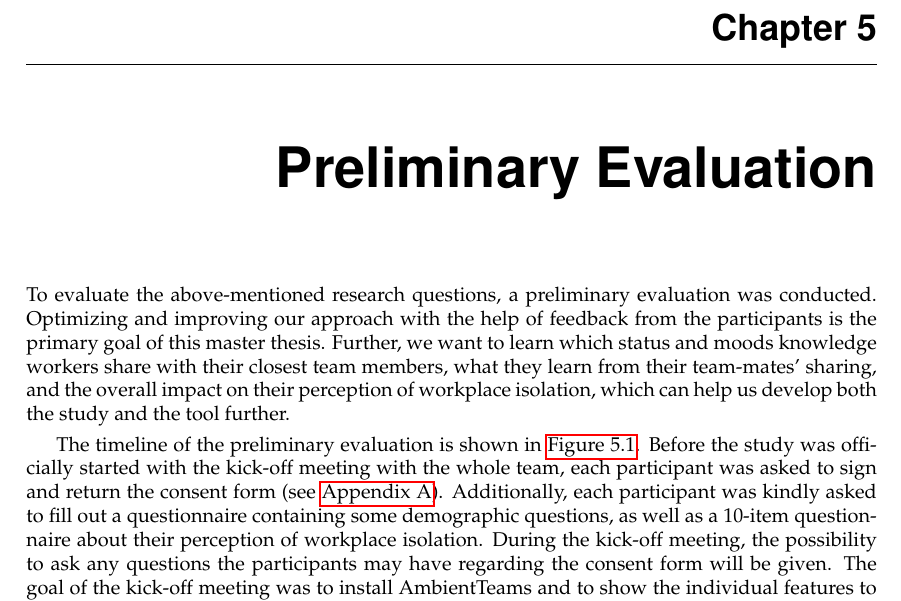
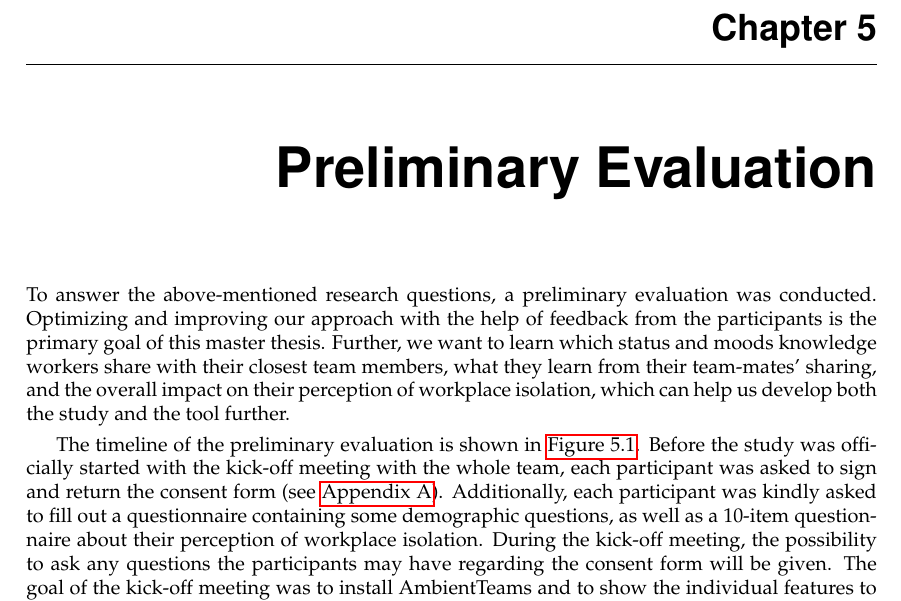
Before and after one commit to bugii/Master-Thesis, a LaTeX thesis (AmbientTeams.tex, which reads chapters/preliminary_evaluation.tex): part of page 33 of 83, cut so that both start at the same text. Compiled offline with pdfLaTeX.

Commit message:
Updates from Overleaf

```diff
--- a/chapters/preliminary_evaluation.tex
+++ b/chapters/preliminary_evaluation.tex
@@ -1,6 +1,6 @@
 \chapter{Preliminary Evaluation}
 \label{chapter:preliminary_evaluation}
-To evaluate the above-mentioned research questions, a preliminary evaluation was conducted. Optimizing and improving our approach with the help of feedback from the participants is the primary goal of this master thesis. Further, we want to learn which status and moods knowledge workers share with their closest team members, what they learn from their team-mates' sharing, and the overall impact on their perception of workplace isolation, which can help us develop both the study and the tool further.
+To answer the above-mentioned research questions, a preliminary evaluation was conducted. Optimizing and improving our approach with the help of feedback from the participants is the primary goal of this master thesis. Further, we want to learn which status and moods knowledge workers share with their closest team members, what they learn from their team-mates' sharing, and the overall impact on their perception of workplace isolation, which can help us develop both the study and the tool further.
 
 The timeline of the preliminary evaluation is shown in \autoref{fig:study_timeline}. Before the study was officially started with the kick-off meeting with the whole team, each participant was asked to sign and return the consent form (see \autoref{chapter:consent_form}). Additionally, each participant was kindly asked to fill out a questionnaire containing some demographic questions, as well as a 10-item questionnaire about their perception of workplace isolation. During the kick-off meeting, the possibility to ask any questions the participants may have regarding the consent form will be given. The goal of the kick-off meeting was to install AmbientTeams and to show the individual features to the team. Following the kick-off meeting, AmbientTeams is used during at least three workdays. After that, but before the final interview, another questionnaire is sent to the participants.
 
```
